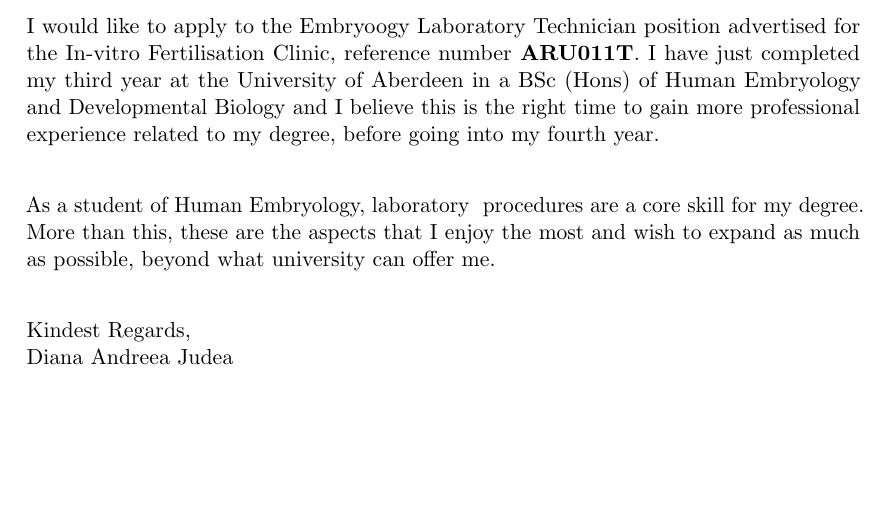
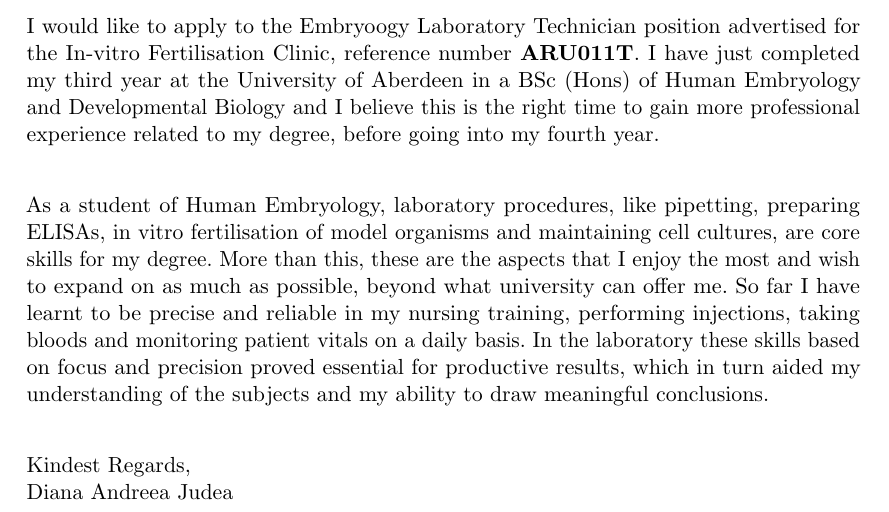
Before and after one commit to SonkeWohler/CV, a LaTeX document (LabIVF/CoverI VF.tex): part of the page, cut so that both start at the same text, the shorter picture padded with empty space. Compiled offline with pdfLaTeX.

Commit message:
third paragraph finished

```diff
--- a/LabIVF/CoverI VF.tex
+++ b/LabIVF/CoverI VF.tex
@@ -75,8 +75,13 @@
     %%%
 
     \noindent
-    As a student of Human Embryology, laboratory {} procedures are a core skill for my degree. More than this, these are the aspects that I enjoy the most and wish to expand as much as possible, beyond what university can offer me.
+    As a student of Human Embryology, laboratory procedures, like pipetting, preparing ELISAs, in vitro fertilisation of model organisms and maintaining cell cultures, are core skills for my degree. More than this, these are the aspects that I enjoy the most and wish to expand on as much as possible, beyond what university can offer me. So far I have learnt to be precise and reliable in my nursing training, performing injections, taking bloods and monitoring patient vitals on a daily basis. In the laboratory these skills based on focus and precision proved essential for productive results, which in turn aided my understanding of the subjects and my ability to draw meaningful conclusions.
     \sepspace
+
+    %%%
+
+    \noindent
+
 
 
 %%% Regards
```
Also changed, not shown: LabIVF/CoverI VF.pdf.
